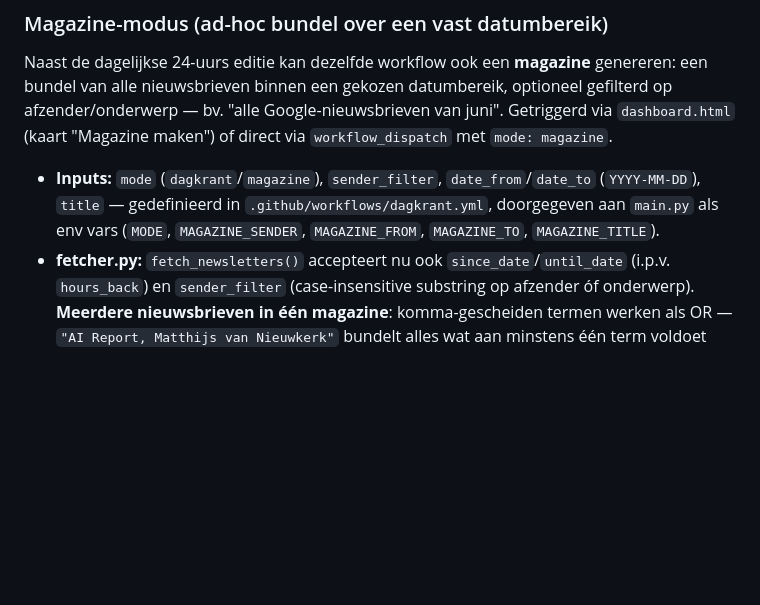
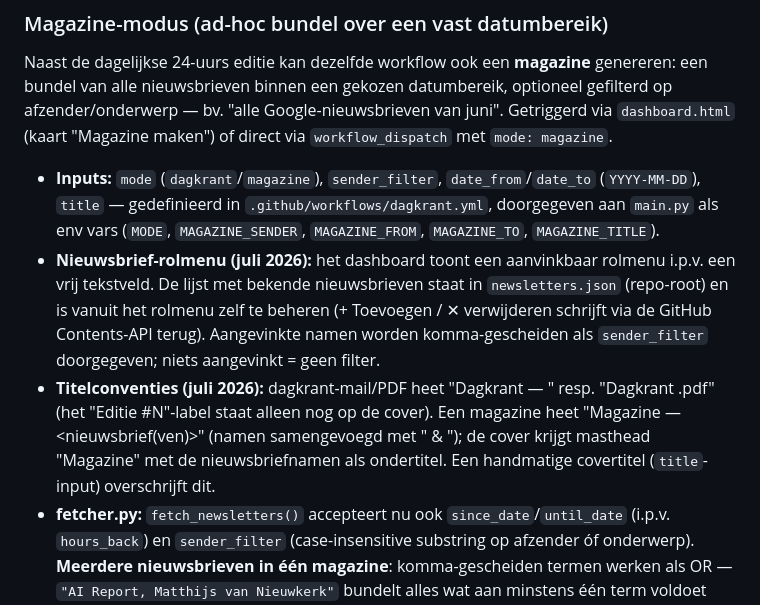
Before and after one commit to dennisvwieringen-web/Dagkrant-6.0, a Markdown page: Claude.md, the part around the change. GitHub-like rendering; blank space fills up the shorter version.

Commit message:
docs: rolmenu + titelconventies in CLAUDE.md
Co-Authored-By: Claude Fable 5 <noreply@anthropic.com>

```diff
--- a/Claude.md
+++ b/Claude.md
@@ -150,6 +150,8 @@ Runs on `ubuntu-latest` met Python 3.12; Playwright Chromium wordt gecachet. Sec
 Naast de dagelijkse 24-uurs editie kan dezelfde workflow ook een **magazine** genereren: een bundel van alle nieuwsbrieven binnen een gekozen datumbereik, optioneel gefilterd op afzender/onderwerp — bv. "alle Google-nieuwsbrieven van juni". Getriggerd via `dashboard.html` (kaart "Magazine maken") of direct via `workflow_dispatch` met `mode: magazine`.
 
 - **Inputs:** `mode` (`dagkrant`/`magazine`), `sender_filter`, `date_from`/`date_to` (`YYYY-MM-DD`), `title` — gedefinieerd in `.github/workflows/dagkrant.yml`, doorgegeven aan `main.py` als env vars (`MODE`, `MAGAZINE_SENDER`, `MAGAZINE_FROM`, `MAGAZINE_TO`, `MAGAZINE_TITLE`).
+- **Nieuwsbrief-rolmenu (juli 2026):** het dashboard toont een aanvinkbaar rolmenu i.p.v. een vrij tekstveld. De lijst met bekende nieuwsbrieven staat in `newsletters.json` (repo-root) en is vanuit het rolmenu zelf te beheren (+ Toevoegen / ✕ verwijderen schrijft via de GitHub Contents-API terug). Aangevinkte namen worden komma-gescheiden als `sender_filter` doorgegeven; niets aangevinkt = geen filter.
+- **Titelconventies (juli 2026):** dagkrant-mail/PDF heet "Dagkrant — <datum>" resp. "Dagkrant <datum>.pdf" (het "Editie #N"-label staat alleen nog op de cover). Een magazine heet "Magazine — <nieuwsbrief(ven)>" (namen samengevoegd met " & "); de cover krijgt masthead "Magazine" met de nieuwsbriefnamen als ondertitel. Een handmatige covertitel (`title`-input) overschrijft dit.
 - **fetcher.py:** `fetch_newsletters()` accepteert nu ook `since_date`/`until_date` (i.p.v. `hours_back`) en `sender_filter` (case-insensitive substring op afzender óf onderwerp). **Meerdere nieuwsbrieven in één magazine**: komma-gescheiden termen werken als OR — `"AI Report, Matthijs van Nieuwkerk"` bundelt alles wat aan minstens één term voldoet (juli 2026). IMAP `BEFORE` is exclusief, dus `until_date` = gekozen einddatum + 1 dag.
 - **main.py:** in magazine-modus vervalt `MAX_PER_SENDER` (het hele punt is om alles van de gekozen periode/afzender te bundelen) en wordt stap 1b (handmatige "Dagkrant/Lezen"-artikelen) overgeslagen.
 - **Cover & mail:** `render_cover_page()` en `send_email_with_pdf()` accepteren optionele overrides (`masthead_title`, `masthead_subtitle`, `edition_label`, `subject`, `body`, `filename`) zodat een magazine een eigen titel/onderwerp/bestandsnaam krijgt i.p.v. "Dagkrant Editie #N".
```
